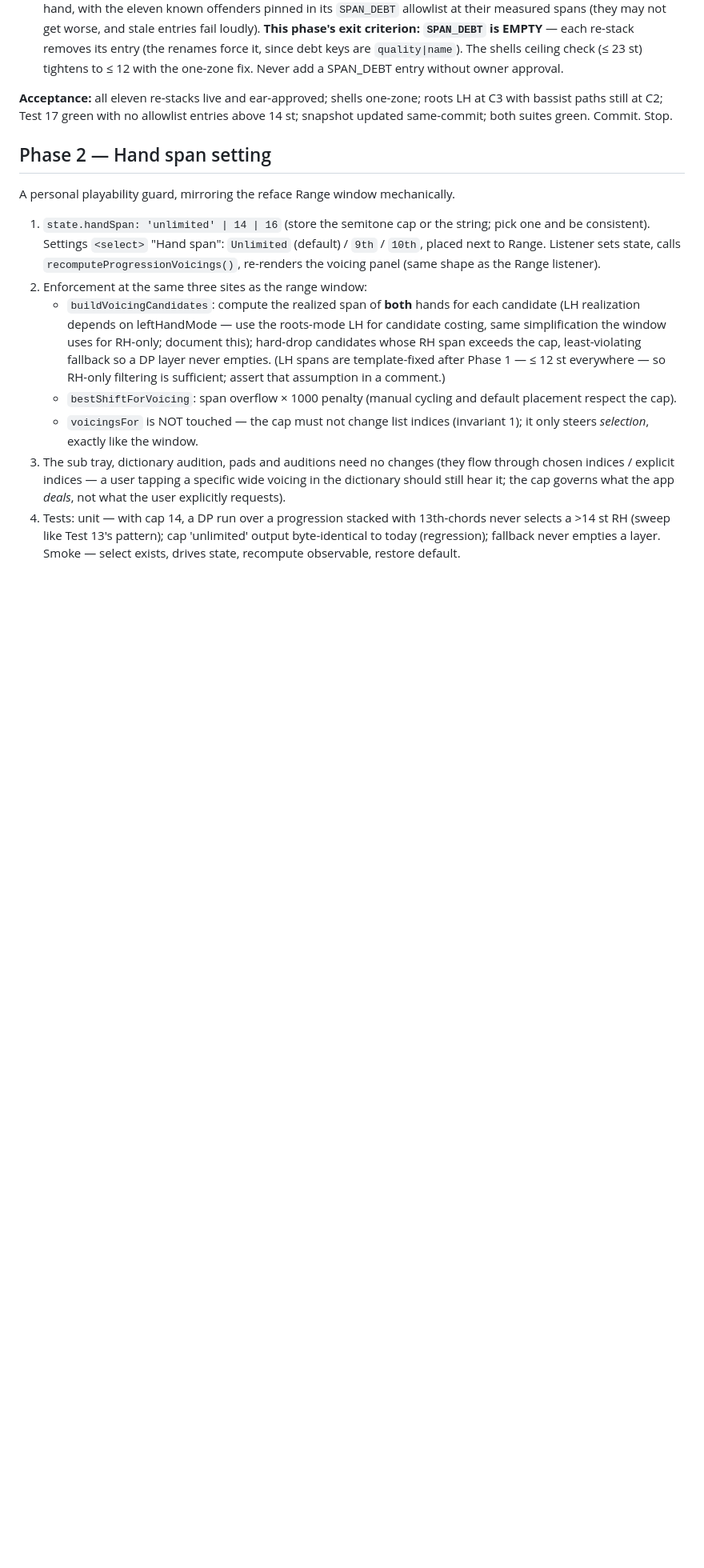
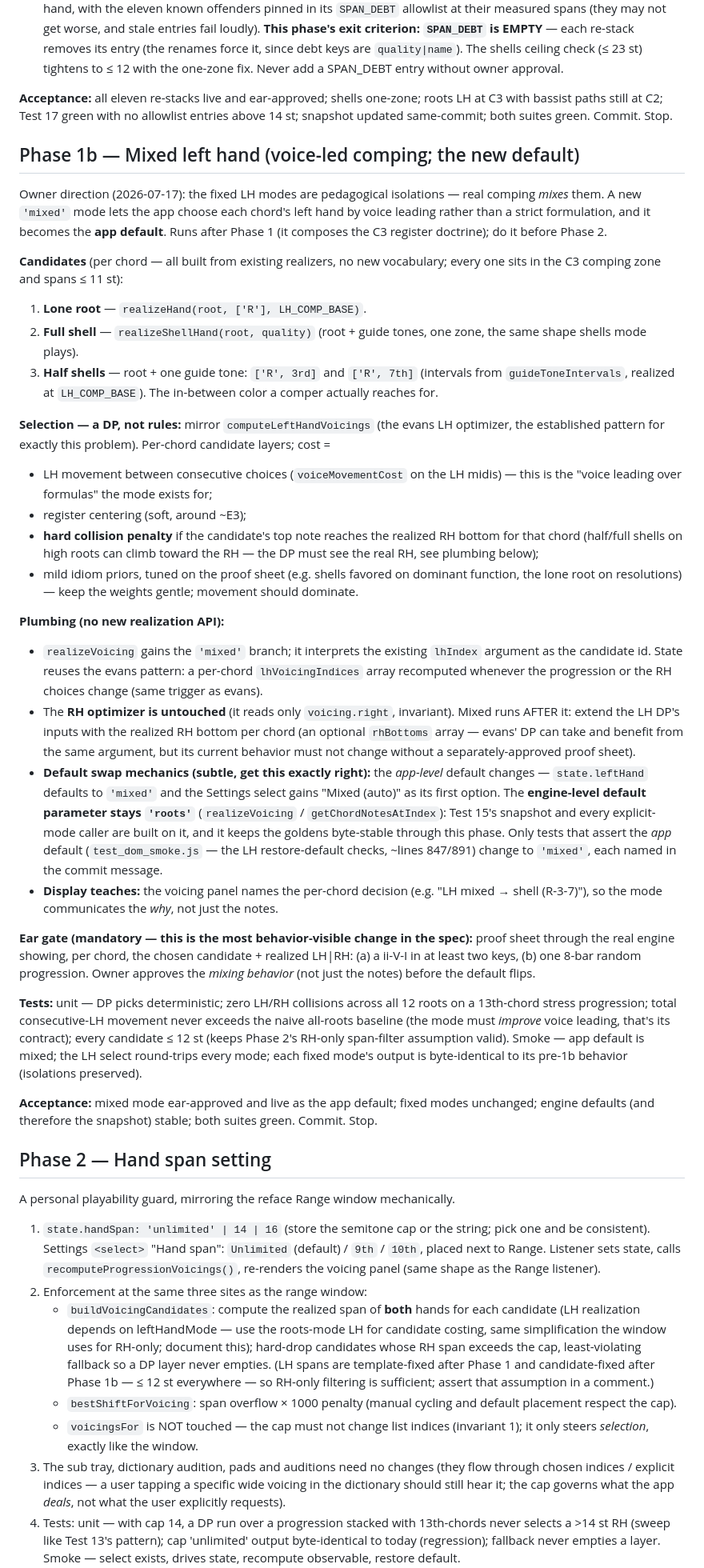
Before and after one commit to 2477zcf4zs-lgtm/ChordFlow, a Markdown page: chordflow-spec-v4.md, the part around one of its changes. Shown at 80% size. Drawn GitHub-style; blank space fills up the shorter version.

Commit message:
Spec v4: add Phase 1b — mixed left hand (voice-led comping, new default)
Owner-directed: a 'mixed' LH mode where the app chooses each chord's left
hand (lone root / half shell / full shell) by voice leading via a DP
mirroring the evans LH optimizer, becoming the app default. Specs the
candidate set, collision-aware costing against realized RH bottoms, the
lhIndex plumbing reuse, the app-default vs engine-default split that keeps
the Test 15 snapshot stable, the ear gate, and the test contract (movement
must beat the all-roots baseline; fixed modes byte-identical). Ordering and
Phase 2's span assumption updated to include 1b.

Co-Authored-By: Claude Fable 5 <noreply@anthropic.com>
Claude-Session: https://claude.ai/code/session_01MbkgvawAphGYPUhc2eumyv

```diff
--- a/chordflow-spec-v4.md
+++ b/chordflow-spec-v4.md
@@ -185,6 +189,79 @@ roots LH at C3 with bassist paths still at C2; Test 17 green with no
 allowlist entries above 14 st; snapshot updated same-commit; both suites
 green. Commit. Stop.
 
+## Phase 1b — Mixed left hand (voice-led comping; the new default)
+
+Owner direction (2026-07-17): the fixed LH modes are pedagogical isolations —
+real comping *mixes* them. A new `'mixed'` mode lets the app choose each
+chord's left hand by voice leading rather than a strict formulation, and it
+becomes the **app default**. Runs after Phase 1 (it composes the C3 register
+doctrine); do it before Phase 2.
+
+**Candidates** (per chord — all built from existing realizers, no new
+vocabulary; every one sits in the C3 comping zone and spans ≤ 11 st):
+
+1. **Lone root** — `realizeHand(root, ['R'], LH_COMP_BASE)`.
+2. **Full shell** — `realizeShellHand(root, quality)` (root + guide tones,
+   one zone, the same shape shells mode plays).
+3. **Half shells** — root + one guide tone: `['R', 3rd]` and `['R', 7th]`
+   (intervals from `guideToneIntervals`, realized at `LH_COMP_BASE`). The
+   in-between color a comper actually reaches for.
+
+**Selection — a DP, not rules:** mirror `computeLeftHandVoicings` (the evans
+LH optimizer, the established pattern for exactly this problem). Per-chord
+candidate layers; cost =
+
+- LH movement between consecutive choices (`voiceMovementCost` on the LH
+  midis) — this is the "voice leading over formulas" the mode exists for;
+- register centering (soft, around ~E3);
+- **hard collision penalty** if the candidate's top note reaches the realized
+  RH bottom for that chord (half/full shells on high roots can climb toward
+  the RH — the DP must see the real RH, see plumbing below);
+- mild idiom priors, tuned on the proof sheet (e.g. shells favored on
+  dominant function, the lone root on resolutions) — keep the weights gentle;
+  movement should dominate.
+
+**Plumbing (no new realization API):**
+
+- `realizeVoicing` gains the `'mixed'` branch; it interprets the existing
+  `lhIndex` argument as the candidate id. State reuses the evans pattern: a
+  per-chord `lhVoicingIndices` array recomputed whenever the progression or
+  the RH choices change (same trigger as evans).
+- The **RH optimizer is untouched** (it reads only `voicing.right`, invariant).
+  Mixed runs AFTER it: extend the LH DP's inputs with the realized RH bottom
+  per chord (an optional `rhBottoms` array — evans' DP can take and benefit
+  from the same argument, but its current behavior must not change without a
+  separately-approved proof sheet).
+- **Default swap mechanics (subtle, get this exactly right):** the *app-level*
+  default changes — `state.leftHand` defaults to `'mixed'` and the Settings
+  select gains "Mixed (auto)" as its first option. The **engine-level default
+  parameter stays `'roots'`** (`realizeVoicing` / `getChordNotesAtIndex`):
+  Test 15's snapshot and every explicit-mode caller are built on it, and it
+  keeps the goldens byte-stable through this phase. Only tests that assert the
+  *app* default (`test_dom_smoke.js` — the LH restore-default checks, ~lines
+  847/891) change to `'mixed'`, each named in the commit message.
+- **Display teaches:** the voicing panel names the per-chord decision (e.g.
+  "LH mixed → shell (R-3-7)"), so the mode communicates the *why*, not just
+  the notes.
+
+**Ear gate (mandatory — this is the most behavior-visible change in the
+spec):** proof sheet through the real engine showing, per chord, the chosen
+candidate + realized LH|RH: (a) a ii-V-I in at least two keys, (b) one 8-bar
+random progression. Owner approves the *mixing behavior* (not just the
+notes) before the default flips.
+
+**Tests:** unit — DP picks deterministic; zero LH/RH collisions across all
+12 roots on a 13th-chord stress progression; total consecutive-LH movement
+never exceeds the naive all-roots baseline (the mode must *improve* voice
+leading, that's its contract); every candidate ≤ 12 st (keeps Phase 2's
+RH-only span-filter assumption valid). Smoke — app default is mixed; the LH
+select round-trips every mode; each fixed mode's output is byte-identical to
+its pre-1b behavior (isolations preserved).
+
+**Acceptance:** mixed mode ear-approved and live as the app default; fixed
+modes unchanged; engine defaults (and therefore the snapshot) stable; both
+suites green. Commit. Stop.
+
 ## Phase 2 — Hand span setting
 
 A personal playability guard, mirroring the reface Range window mechanically.
@@ -200,8 +277,9 @@ A personal playability guard, mirroring the reface Range window mechanically.
      roots-mode LH for candidate costing, same simplification the window
      uses for RH-only; document this); hard-drop candidates whose RH span
      exceeds the cap, least-violating fallback so a DP layer never empties.
-     (LH spans are template-fixed after Phase 1 — ≤ 12 st everywhere — so
-     RH-only filtering is sufficient; assert that assumption in a comment.)
+     (LH spans are template-fixed after Phase 1 and candidate-fixed after
+     Phase 1b — ≤ 12 st everywhere — so RH-only filtering is sufficient;
+     assert that assumption in a comment.)
    - `bestShiftForVoicing`: span overflow × 1000 penalty (manual cycling
      and default placement respect the cap).
    - `voicingsFor` is NOT touched — the cap must not change list indices
```
Also changed, not shown: other parts of chordflow-spec-v4.md (+6 -1 lines).
